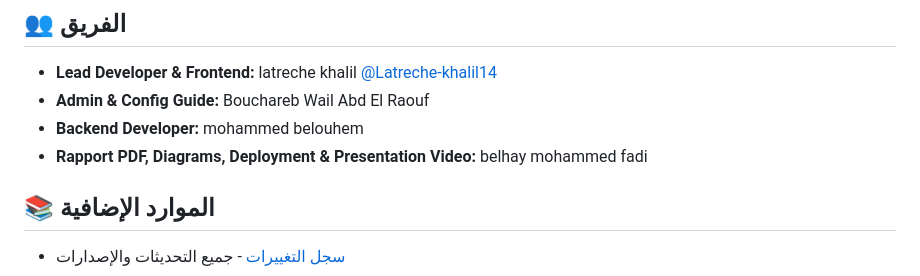
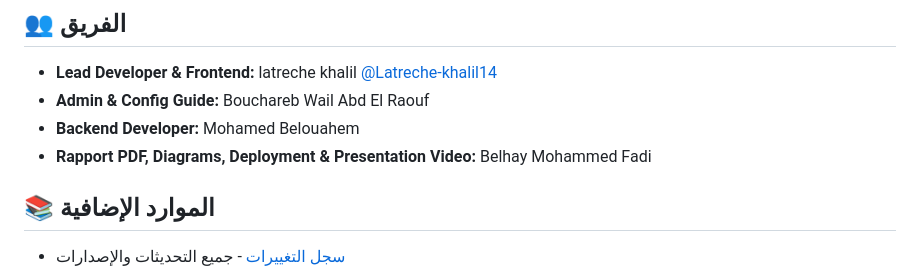
Before and after one commit to Latreche-khalil14/tech-store-team, a Markdown page: README.md, the part around the change. GitHub-like rendering.

```diff
--- a/README.md
+++ b/README.md
@@ -136,8 +136,9 @@ cp config/database.php.example config/database.php
 
 - **Lead Developer & Frontend:** latreche khalil [@Latreche-khalil14](https://github.com/Latreche-khalil14)
 - **Admin & Config Guide:** Bouchareb Wail Abd El Raouf
-- **Backend Developer:** mohammed belouhem
-- **Rapport PDF, Diagrams, Deployment & Presentation Video:** belhay mohammed fadi
+- **Backend Developer:**
+Mohamed Belouahem
+- **Rapport PDF, Diagrams, Deployment & Presentation Video:** Belhay Mohammed Fadi
 
 ## 📚 الموارد الإضافية
 
```
